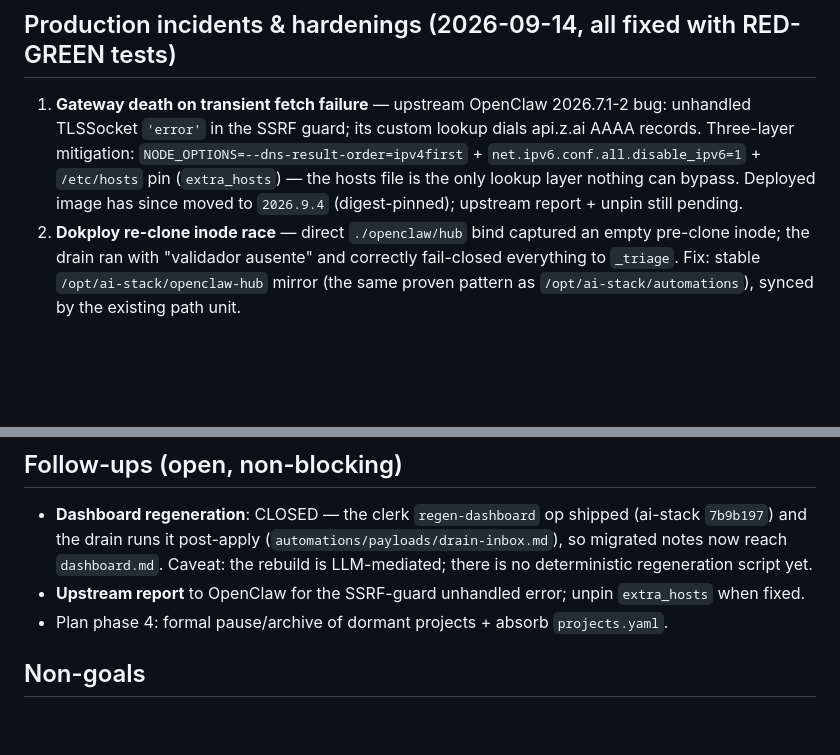
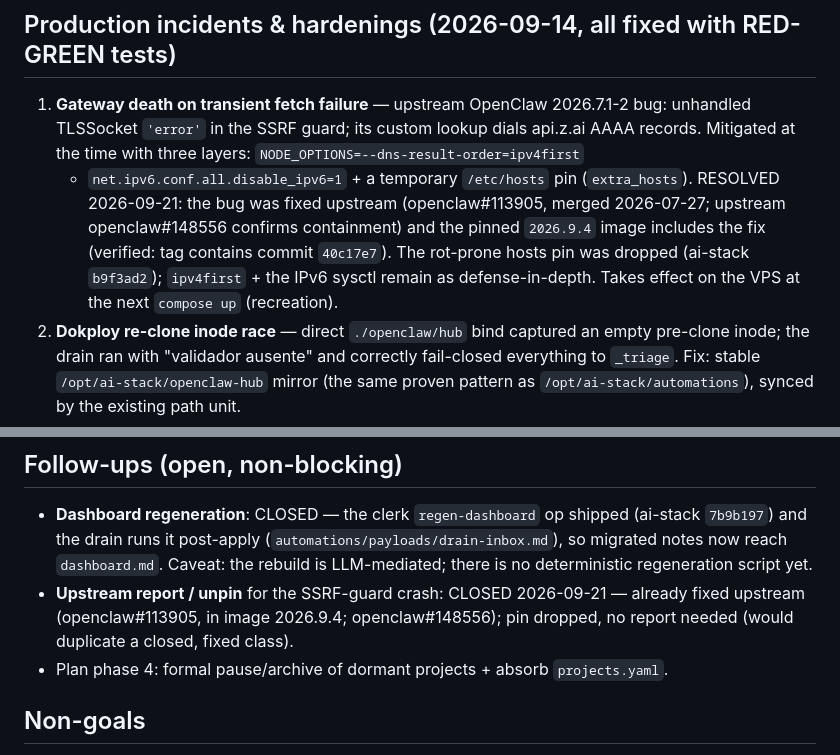
Before and after one commit to chiptime/dotfiles, a Markdown page: doc/control-hub-architecture.md, 2 parts joined by grey strips. Rendered like a GitHub page; blank space fills up the shorter version.

Commit message:
docs: mark SSRF unpin follow-up resolved (fixed upstream, in 2026.9.4)

```diff
--- a/doc/control-hub-architecture.md
+++ b/doc/control-hub-architecture.md
@@ -166,12 +166,15 @@ drain job via jobs.yaml + drift gate. Human steps only for pre-existing content:
 
 ## Production incidents & hardenings (2026-09-14, all fixed with RED-GREEN tests)
 
-1. **Gateway death on transient fetch failure** — upstream OpenClaw 2026.7.1-2 bug:
-   unhandled TLSSocket `'error'` in the SSRF guard; its custom lookup dials api.z.ai
-   AAAA records. Three-layer mitigation: `NODE_OPTIONS=--dns-result-order=ipv4first` +
-   `net.ipv6.conf.all.disable_ipv6=1` + `/etc/hosts` pin (`extra_hosts`) — the hosts
-   file is the only lookup layer nothing can bypass. Deployed image has since moved to
-   `2026.9.4` (digest-pinned); upstream report + unpin still pending.
+ 1. **Gateway death on transient fetch failure** — upstream OpenClaw 2026.7.1-2 bug:
+    unhandled TLSSocket `'error'` in the SSRF guard; its custom lookup dials api.z.ai
+    AAAA records. Mitigated at the time with three layers: `NODE_OPTIONS=--dns-result-order=ipv4first`
+    + `net.ipv6.conf.all.disable_ipv6=1` + a temporary `/etc/hosts` pin (`extra_hosts`).
+    RESOLVED 2026-09-21: the bug was fixed upstream (openclaw#113905, merged 2026-07-27;
+    upstream openclaw#148556 confirms containment) and the pinned `2026.9.4` image
+    includes the fix (verified: tag contains commit `40c17e7`). The rot-prone hosts pin
+    was dropped (ai-stack `b9f3ad2`); `ipv4first` + the IPv6 sysctl remain as
+    defense-in-depth. Takes effect on the VPS at the next `compose up` (recreation).
 2. **Dokploy re-clone inode race** — direct `./openclaw/hub` bind captured an empty
    pre-clone inode; the drain ran with "validador ausente" and correctly fail-closed
    everything to `_triage`. Fix: stable `/opt/ai-stack/openclaw-hub` mirror (the same
@@ -202,8 +205,9 @@ drain job via jobs.yaml + drift gate. Human steps only for pre-existing content:
   `7b9b197`) and the drain runs it post-apply (`automations/payloads/drain-inbox.md`),
   so migrated notes now reach `dashboard.md`. Caveat: the rebuild is LLM-mediated;
   there is no deterministic regeneration script yet.
-- **Upstream report** to OpenClaw for the SSRF-guard unhandled error; unpin
-  `extra_hosts` when fixed.
+- **Upstream report / unpin** for the SSRF-guard crash: CLOSED 2026-09-21 — already
+  fixed upstream (openclaw#113905, in image 2026.9.4; openclaw#148556); pin dropped,
+  no report needed (would duplicate a closed, fixed class).
 - Plan phase 4: formal pause/archive of dormant projects + absorb `projects.yaml`.
 
 ## Non-goals
```
